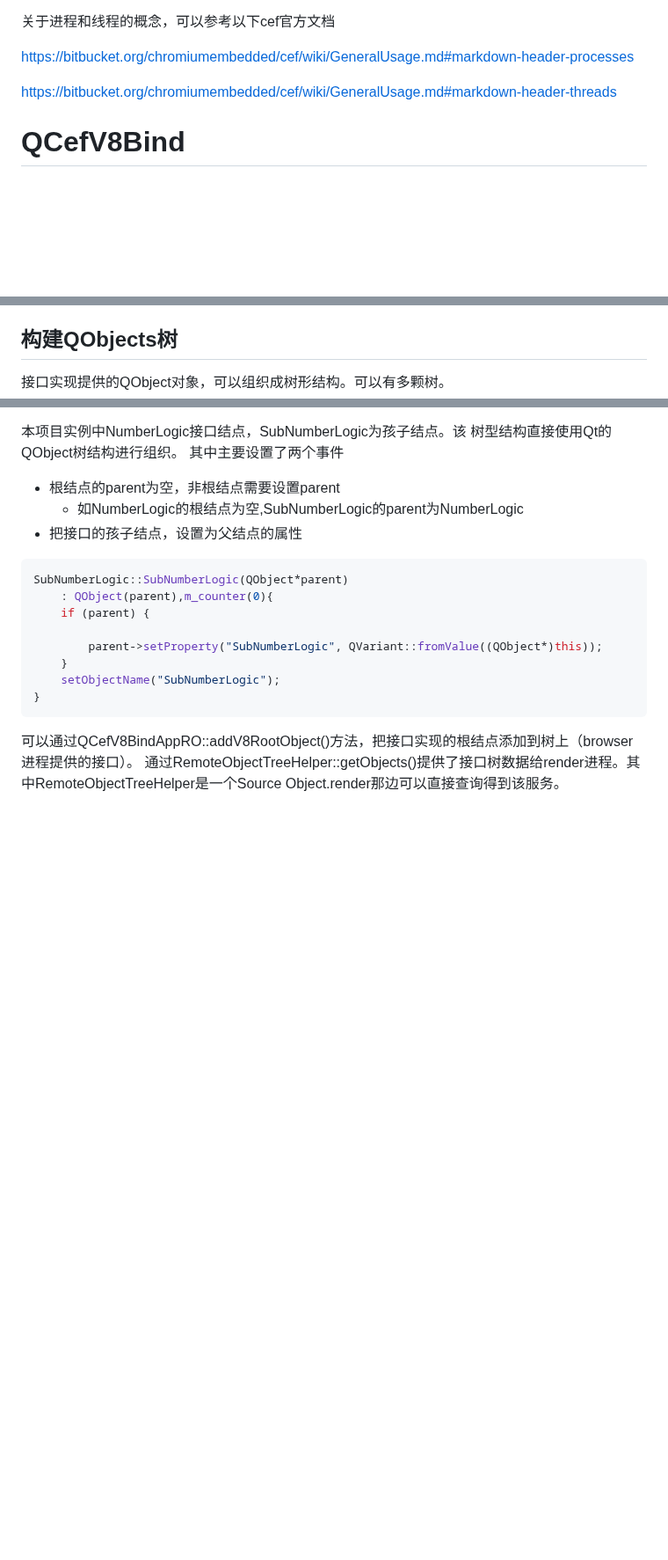
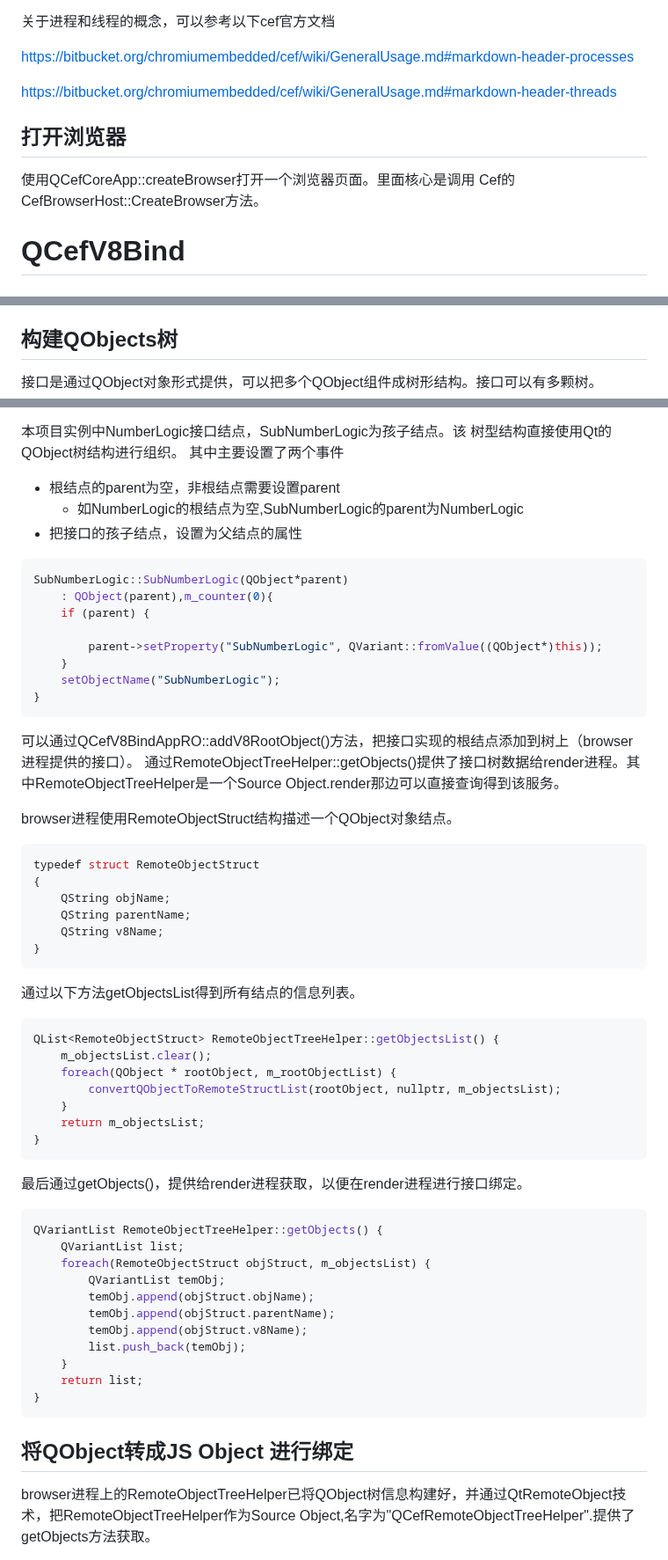
Before and after one commit to iherewaitfor/cefdemos, a Markdown page: CefQtJsApiDemo/README.md, 3 parts joined by grey strips. Shown at 88% size. GitHub-like rendering; blank space fills up the shorter version.

````diff
--- a/CefQtJsApiDemo/README.md
+++ b/CefQtJsApiDemo/README.md
@@ -245,6 +247,11 @@ void SimpleHandler::initWindow()
 [https://bitbucket.org/chromiumembedded/cef/wiki/GeneralUsage.md#markdown-header-processes](https://bitbucket.org/chromiumembedded/cef/wiki/GeneralUsage.md#markdown-header-processes)
 
 [https://bitbucket.org/chromiumembedded/cef/wiki/GeneralUsage.md#markdown-header-threads](https://bitbucket.org/chromiumembedded/cef/wiki/GeneralUsage.md#markdown-header-threads)
+## 打开浏览器
+
+使用QCefCoreApp::createBrowser打开一个浏览器页面。里面核心是调用 Cef的CefBrowserHost::CreateBrowser方法。
+
+
 # QCefV8Bind
 # QCefV8BindRO
 该模块的功能是使用QRemoteObjects技术，将QObject对象绑定成Javascript接口。让JS方便地调用各个QObject对象。QObject接口不限于browser进程。
@@ -283,7 +290,7 @@ Qt Remot Objects的示例，可以参考本git的[QtROsimpleswitch](https://gith
     - SourceObject的代理类。
     - 调用replica就像调用源QObject一样，不过是异步调用。
 ## 构建QObjects树
-接口实现提供的QObject对象，可以组织成树形结构。可以有多颗树。
+接口是通过QObject对象形式提供，可以把多个QObject组件成树形结构。接口可以有多颗树。
 
 本项目实例中NumberLogic接口结点，SubNumberLogic为孩子结点。该 树型结构直接使用Qt的QObject树结构进行组织。
 其中主要设置了两个事件
@@ -304,3 +311,39 @@ SubNumberLogic::SubNumberLogic(QObject*parent)
 可以通过QCefV8BindAppRO::addV8RootObject()方法，把接口实现的根结点添加到树上（browser进程提供的接口）。
 通过RemoteObjectTreeHelper::getObjects()提供了接口树数据给render进程。其中RemoteObjectTreeHelper是一个Source Object.render那边可以直接查询得到该服务。
 
+browser进程使用RemoteObjectStruct结构描述一个QObject对象结点。
+```C++
+typedef struct RemoteObjectStruct
+{
+    QString objName;
+    QString parentName;
+    QString v8Name;
+}
+```
+通过以下方法getObjectsList得到所有结点的信息列表。
+```C++
+QList<RemoteObjectStruct> RemoteObjectTreeHelper::getObjectsList() {
+	m_objectsList.clear();
+	foreach(QObject * rootObject, m_rootObjectList) {
+		convertQObjectToRemoteStructList(rootObject, nullptr, m_objectsList);
+	}
+	return m_objectsList;
+}
+```
+最后通过getObjects()，提供给render进程获取，以便在render进程进行接口绑定。
+```C++
+QVariantList RemoteObjectTreeHelper::getObjects() {
+	QVariantList list;
+	foreach(RemoteObjectStruct objStruct, m_objectsList) {
+		QVariantList temObj;
+		temObj.append(objStruct.objName);
+		temObj.append(objStruct.parentName);
+		temObj.append(objStruct.v8Name);
+		list.push_back(temObj);
+	}
+    return list;
+}
+```
+## 将QObject转成JS Object 进行绑定
+browser进程上的RemoteObjectTreeHelper已将QObject树信息构建好，并通过QtRemoteObject技术，把RemoteObjectTreeHelper作为Source Object,名字为"QCefRemoteObjectTreeHelper".提供了getObjects方法获取。
+
````
Also changed, not shown: other parts of CefQtJsApiDemo/README.md (+52 -0 lines).
